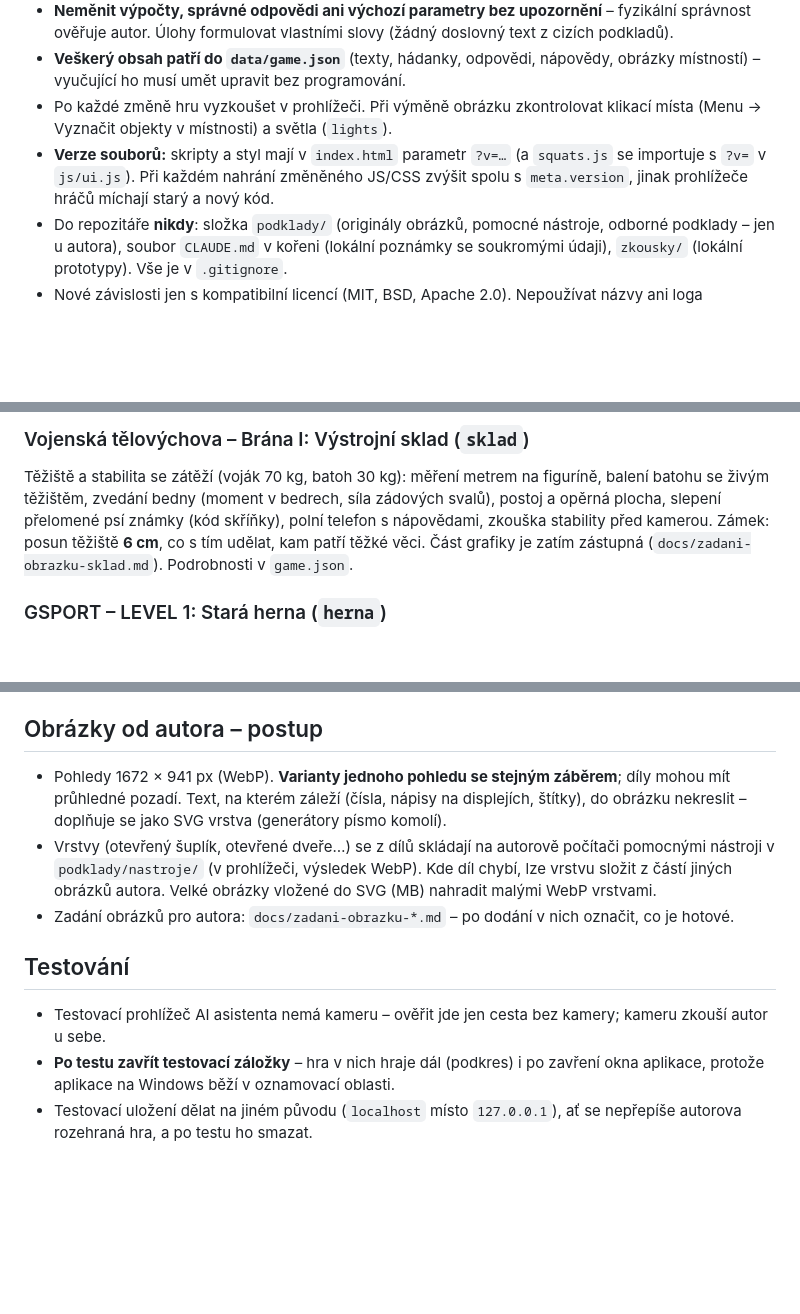
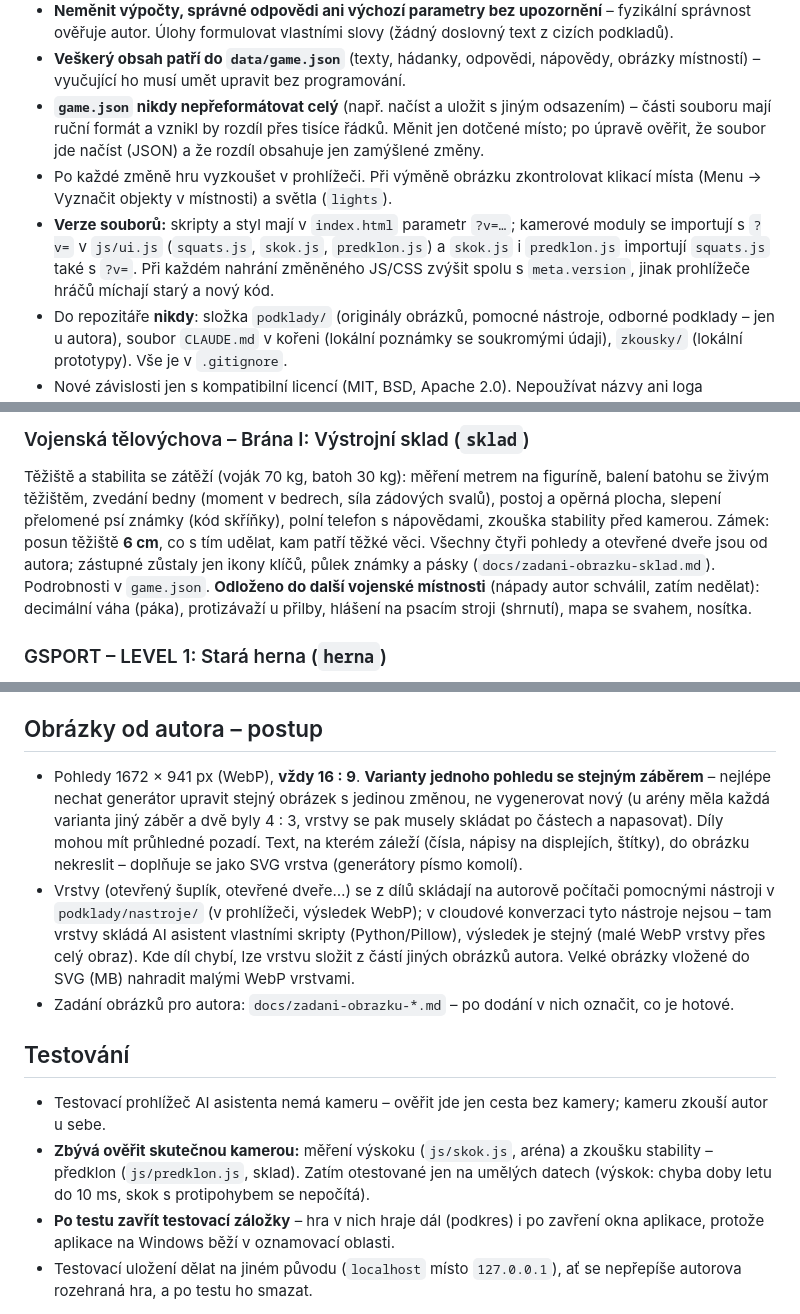
Before and after one commit to Maikl76/hra-adventure, a Markdown page: docs/POZNAMKY.md, 3 parts joined by grey strips. Rendered like a GitHub page; blank space fills up the shorter version.

Commit message:
Poznámky k vývoji: zásada výukového významu, odložené nápady, kamera k ověření, obrázky 16 : 9
- Rozhodnutí autora: každá věc, která se v místnosti dělá nebo skládá, má mít výukový význam.
- Výstrojní sklad: pohledy od autora (zástupné jen ikony); nápady odložené do další vojenské
  místnosti (decimální váha, protizávaží u přilby, psací stroj, mapa se svahem, nosítka).
- Testování: měření výskoku a předklonu zbývá ověřit skutečnou kamerou.
- Obrázky: vždy 16 : 9, varianty úpravou stejného obrázku; v cloudu skládá vrstvy asistent skripty.
- Pravidla: game.json nikdy nepřeformátovat celý; ?v= u všech kamerových modulů.

Co-Authored-By: Claude Opus 5.5 <noreply@anthropic.com>
Claude-Session: https://claude.ai/code/session_01Kru6w8vJeJ3xfiYsSJ2QB7

```diff
--- a/docs/POZNAMKY.md
+++ b/docs/POZNAMKY.md
@@ -32,11 +32,15 @@ Soukromé údaje sem nepatří (e-maily, hesla, nevydané texty) – repozitář
   správnost ověřuje autor. Úlohy formulovat vlastními slovy (žádný doslovný text z cizích podkladů).
 - **Veškerý obsah patří do `data/game.json`** (texty, hádanky, odpovědi, nápovědy, obrázky
   místností) – vyučující ho musí umět upravit bez programování.
+- **`game.json` nikdy nepřeformátovat celý** (např. načíst a uložit s jiným odsazením) – části
+  souboru mají ruční formát a vznikl by rozdíl přes tisíce řádků. Měnit jen dotčené místo;
+  po úpravě ověřit, že soubor jde načíst (JSON) a že rozdíl obsahuje jen zamýšlené změny.
 - Po každé změně hru vyzkoušet v prohlížeči. Při výměně obrázku zkontrolovat klikací místa
   (Menu → Vyznačit objekty v místnosti) a světla (`lights`).
-- **Verze souborů:** skripty a styl mají v `index.html` parametr `?v=…` (a `squats.js` se importuje
-  s `?v=` v `js/ui.js`). Při každém nahrání změněného JS/CSS zvýšit spolu s `meta.version`,
-  jinak prohlížeče hráčů míchají starý a nový kód.
+- **Verze souborů:** skripty a styl mají v `index.html` parametr `?v=…`; kamerové moduly se
+  importují s `?v=` v `js/ui.js` (`squats.js`, `skok.js`, `predklon.js`) a `skok.js`
+  i `predklon.js` importují `squats.js` také s `?v=`. Při každém nahrání změněného JS/CSS zvýšit
+  spolu s `meta.version`, jinak prohlížeče hráčů míchají starý a nový kód.
 - Do repozitáře **nikdy**: složka `podklady/` (originály obrázků, pomocné nástroje, odborné
   podklady – jen u autora), soubor `CLAUDE.md` v kořeni (lokální poznámky se soukromými údaji),
   `zkousky/` (lokální prototypy). Vše je v `.gitignore`.
@@ -115,7 +119,10 @@ Těžiště a stabilita se zátěží (voják 70 kg, batoh 30 kg): měření met
 batohu se živým těžištěm, zvedání bedny (moment v bedrech, síla zádových svalů), postoj a opěrná
 plocha, slepení přelomené psí známky (kód skříňky), polní telefon s nápovědami, zkouška
 stability před kamerou. Zámek: posun těžiště **6 cm**, co s tím udělat, kam patří těžké věci.
-Část grafiky je zatím zástupná (`docs/zadani-obrazku-sklad.md`). Podrobnosti v `game.json`.
+Všechny čtyři pohledy a otevřené dveře jsou od autora; zástupné zůstaly jen ikony klíčů, půlek
+známky a pásky (`docs/zadani-obrazku-sklad.md`). Podrobnosti v `game.json`.
+**Odloženo do další vojenské místnosti** (nápady autor schválil, zatím nedělat): decimální váha
+(páka), protizávaží u přilby, hlášení na psacím stroji (shrnutí), mapa se svahem, nosítka.
 
 ### GSPORT – LEVEL 1: Stará herna (`herna`)
 Práce a výkon při dřepech. Styl kabinetu (staré dřevo, knihovna, kostra) + herní technika
@@ -156,11 +165,15 @@ z herny). Grafika od autora (`docs/zadani-obrazku-arena.md`).
 
 ## Obrázky od autora – postup
 
-- Pohledy 1672 × 941 px (WebP). **Varianty jednoho pohledu se stejným záběrem**; díly mohou mít
-  průhledné pozadí. Text, na kterém záleží (čísla, nápisy na displejích, štítky), do obrázku
+- Pohledy 1672 × 941 px (WebP), **vždy 16 : 9**. **Varianty jednoho pohledu se stejným záběrem**
+  – nejlépe nechat generátor upravit stejný obrázek s jedinou změnou, ne vygenerovat nový
+  (u arény měla každá varianta jiný záběr a dvě byly 4 : 3, vrstvy se pak musely skládat po
+  částech a napasovat). Díly mohou mít průhledné pozadí. Text, na kterém záleží (čísla, nápisy na displejích, štítky), do obrázku
   nekreslit – doplňuje se jako SVG vrstva (generátory písmo komolí).
 - Vrstvy (otevřený šuplík, otevřené dveře…) se z dílů skládají na autorově počítači pomocnými
-  nástroji v `podklady/nastroje/` (v prohlížeči, výsledek WebP). Kde díl chybí, lze vrstvu složit
+  nástroji v `podklady/nastroje/` (v prohlížeči, výsledek WebP); v cloudové konverzaci tyto
+  nástroje nejsou – tam vrstvy skládá AI asistent vlastními skripty (Python/Pillow), výsledek
+  je stejný (malé WebP vrstvy přes celý obraz). Kde díl chybí, lze vrstvu složit
   z částí jiných obrázků autora. Velké obrázky vložené do SVG (MB) nahradit malými WebP vrstvami.
 - Zadání obrázků pro autora: `docs/zadani-obrazku-*.md` – po dodání v nich označit, co je hotové.
 
@@ -168,6 +181,9 @@ z herny). Grafika od autora (`docs/zadani-obrazku-arena.md`).
 
 - Testovací prohlížeč AI asistenta nemá kameru – ověřit jde jen cesta bez kamery; kameru zkouší
   autor u sebe.
+- **Zbývá ověřit skutečnou kamerou:** měření výskoku (`js/skok.js`, aréna) a zkoušku stability –
+  předklon (`js/predklon.js`, sklad). Zatím otestované jen na umělých datech (výskok: chyba
+  doby letu do 10 ms, skok s protipohybem se nepočítá).
 - **Po testu zavřít testovací záložky** – hra v nich hraje dál (podkres) i po zavření okna
   aplikace, protože aplikace na Windows běží v oznamovací oblasti.
 - Testovací uložení dělat na jiném původu (`localhost` místo `127.0.0.1`), ať se nepřepíše
```
Also changed, not shown: other parts of docs/POZNAMKY.md (+2 -0 lines).
